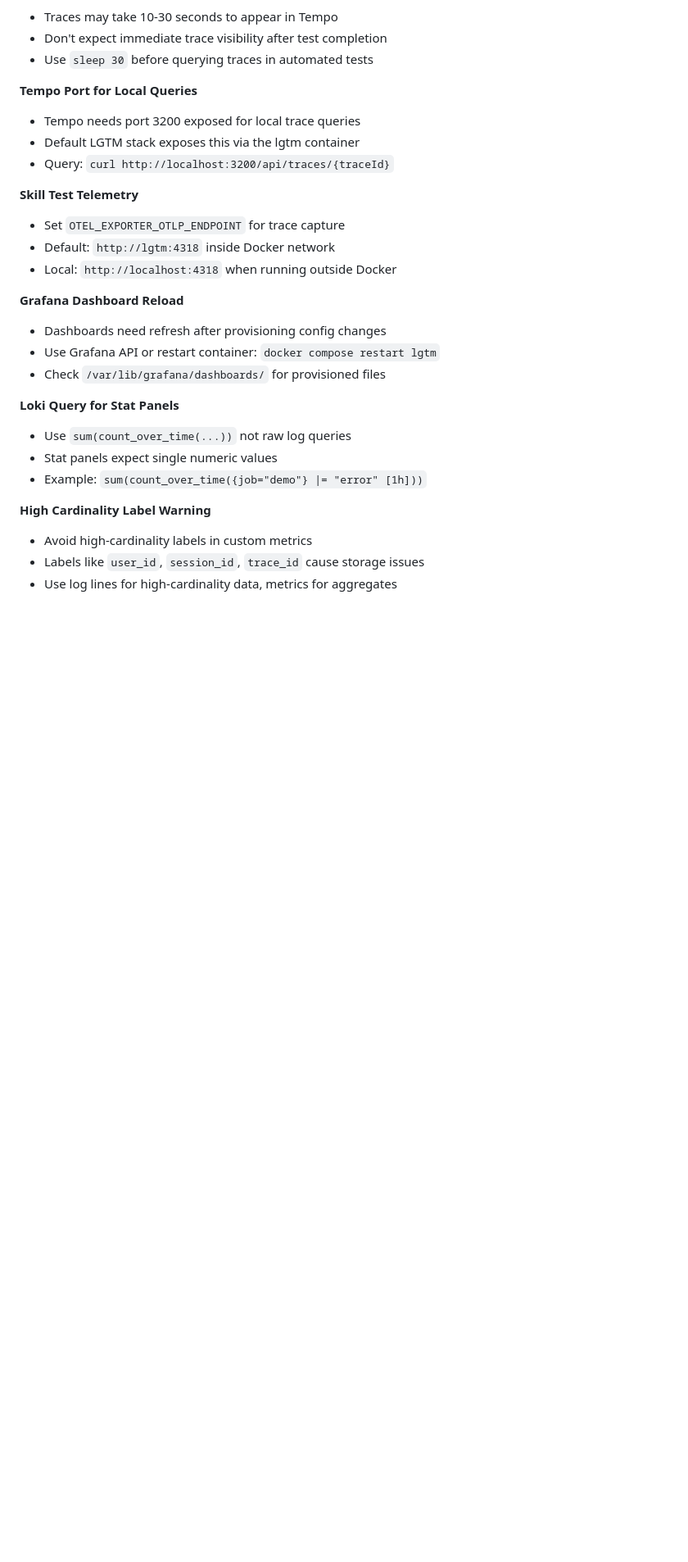
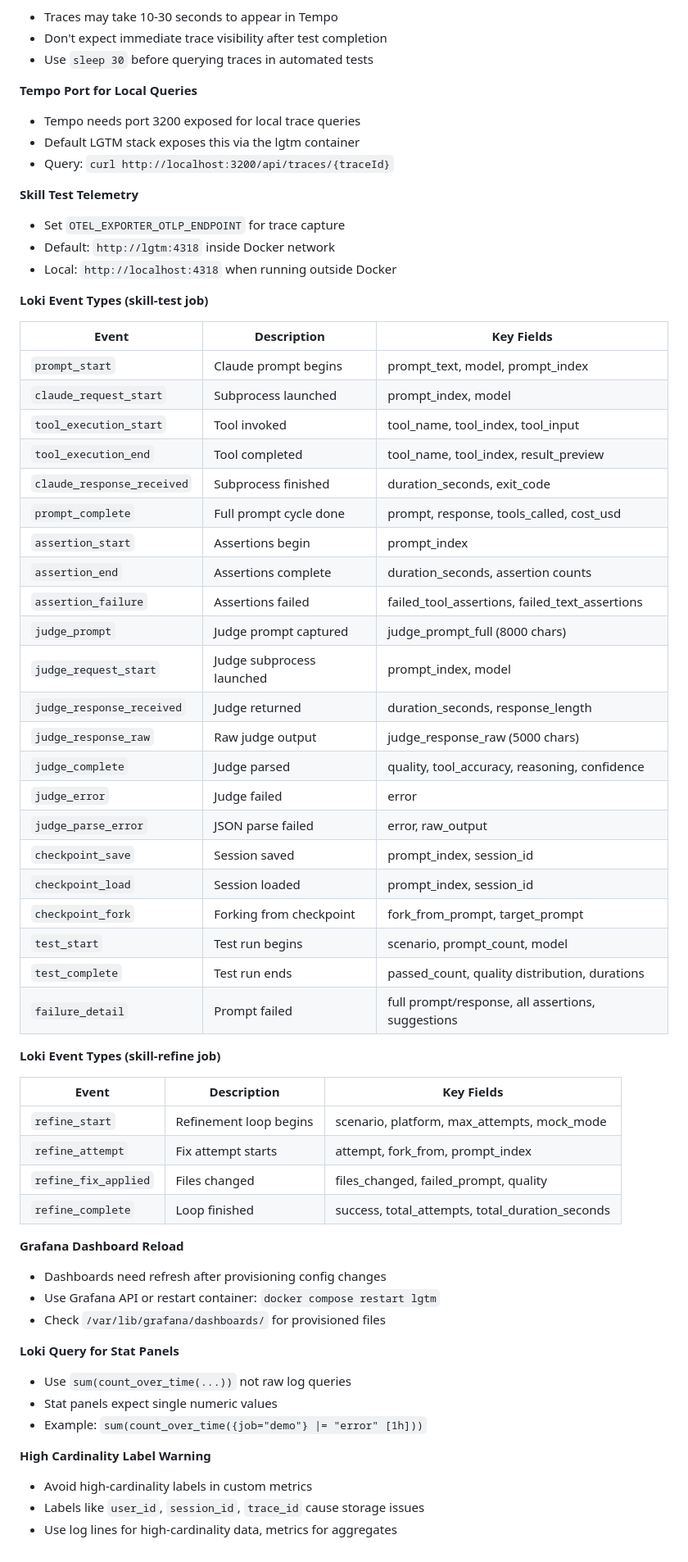
Before and after one commit to grandcamel/as-demo, a Markdown page: CLAUDE.md, the part around one of its changes. Shown at 82% size. Rendered like a GitHub page; blank space fills up the shorter version.

Commit message:
docs: add telemetry event reference to CLAUDE.md
- Document all Loki event types for skill-test job (22 events)
- Document all Loki event types for skill-refine job (4 events)
- Include key fields for each event type
- Update Key Services table with new LGTM ports (3100, 4317, 4318)

Co-Authored-By: Claude Opus 4.5 <noreply@anthropic.com>

```diff
--- a/CLAUDE.md
+++ b/CLAUDE.md
@@ -777,6 +777,42 @@ apt-get update && apt-get install -y docker-compose-plugin
 - Default: `http://lgtm:4318` inside Docker network
 - Local: `http://localhost:4318` when running outside Docker
 
+**Loki Event Types (skill-test job)**
+
+| Event | Description | Key Fields |
+|-------|-------------|------------|
+| `prompt_start` | Claude prompt begins | prompt_text, model, prompt_index |
+| `claude_request_start` | Subprocess launched | prompt_index, model |
+| `tool_execution_start` | Tool invoked | tool_name, tool_index, tool_input |
+| `tool_execution_end` | Tool completed | tool_name, tool_index, result_preview |
+| `claude_response_received` | Subprocess finished | duration_seconds, exit_code |
+| `prompt_complete` | Full prompt cycle done | prompt, response, tools_called, cost_usd |
+| `assertion_start` | Assertions begin | prompt_index |
+| `assertion_end` | Assertions complete | duration_seconds, assertion counts |
+| `assertion_failure` | Assertions failed | failed_tool_assertions, failed_text_assertions |
+| `judge_prompt` | Judge prompt captured | judge_prompt_full (8000 chars) |
+| `judge_request_start` | Judge subprocess launched | prompt_index, model |
+| `judge_response_received` | Judge returned | duration_seconds, response_length |
+| `judge_response_raw` | Raw judge output | judge_response_raw (5000 chars) |
+| `judge_complete` | Judge parsed | quality, tool_accuracy, reasoning, confidence |
+| `judge_error` | Judge failed | error |
+| `judge_parse_error` | JSON parse failed | error, raw_output |
+| `checkpoint_save` | Session saved | prompt_index, session_id |
+| `checkpoint_load` | Session loaded | prompt_index, session_id |
+| `checkpoint_fork` | Forking from checkpoint | fork_from_prompt, target_prompt |
+| `test_start` | Test run begins | scenario, prompt_count, model |
+| `test_complete` | Test run ends | passed_count, quality distribution, durations |
+| `failure_detail` | Prompt failed | full prompt/response, all assertions, suggestions |
+
+**Loki Event Types (skill-refine job)**
+
+| Event | Description | Key Fields |
+|-------|-------------|------------|
+| `refine_start` | Refinement loop begins | scenario, platform, max_attempts, mock_mode |
+| `refine_attempt` | Fix attempt starts | attempt, fork_from, prompt_index |
+| `refine_fix_applied` | Files changed | files_changed, failed_prompt, quality |
+| `refine_complete` | Loop finished | success, total_attempts, total_duration_seconds |
+
 **Grafana Dashboard Reload**
 - Dashboards need refresh after provisioning config changes
 - Use Grafana API or restart container: `docker compose restart lgtm`
```
Also changed, not shown: other parts of CLAUDE.md (+1 -1 lines).
